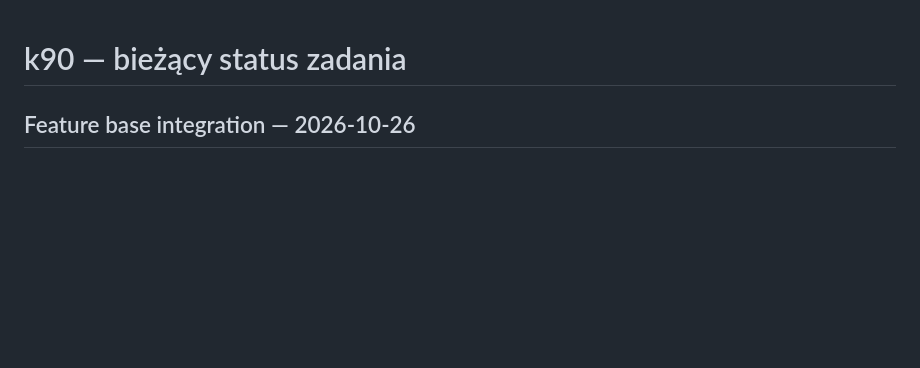
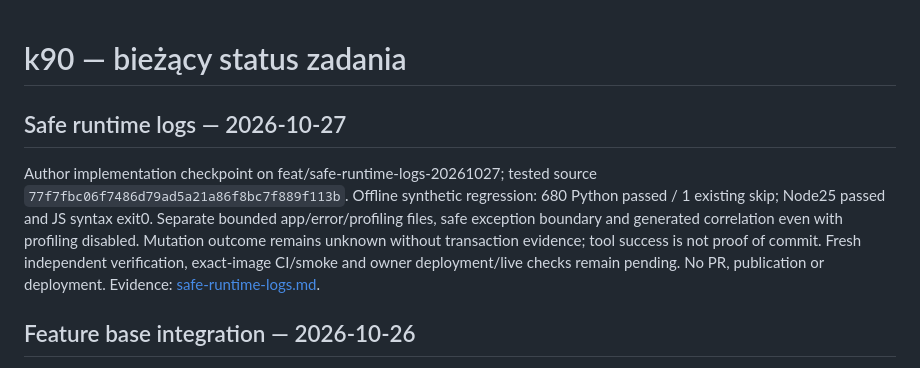
Before and after one commit to admroz/k90, a Markdown page: docs/STATUS.md, the part around the change. Drawn GitHub-style; blank space fills up the shorter version.

Commit message:
docs: record safe logging author verification and remaining gates

```diff
--- a/docs/STATUS.md
+++ b/docs/STATUS.md
@@ -1,4 +1,15 @@
 # k90 — bieżący status zadania
+
+## Safe runtime logs — 2026-10-27
+
+Author implementation checkpoint on feat/safe-runtime-logs-20261027; tested source
+`77f7fbc06f7486d79ad5a21a86f8bc7f889f113b`. Offline synthetic regression:
+680 Python passed / 1 existing skip; Node25 passed and JS syntax exit0.
+Separate bounded app/error/profiling files, safe exception boundary and generated
+correlation even with profiling disabled. Mutation outcome remains unknown without
+transaction evidence; tool success is not proof of commit. Fresh independent
+verification, exact-image CI/smoke and owner deployment/live checks remain pending.
+No PR, publication or deployment. Evidence: [safe-runtime-logs.md](review-evidence/safe-runtime-logs.md).
 
 ## Feature base integration — 2026-10-26
 
```
Also changed, not shown: docs/review-evidence/safe-runtime-logs.md (added, +43 -0 lines).
